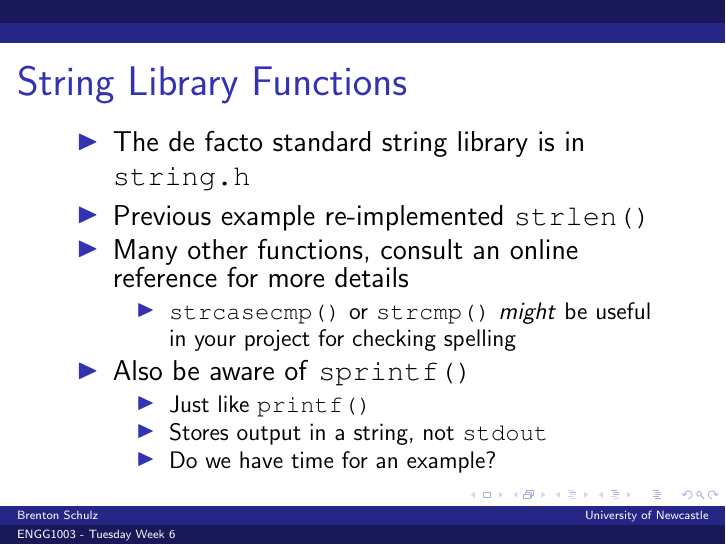
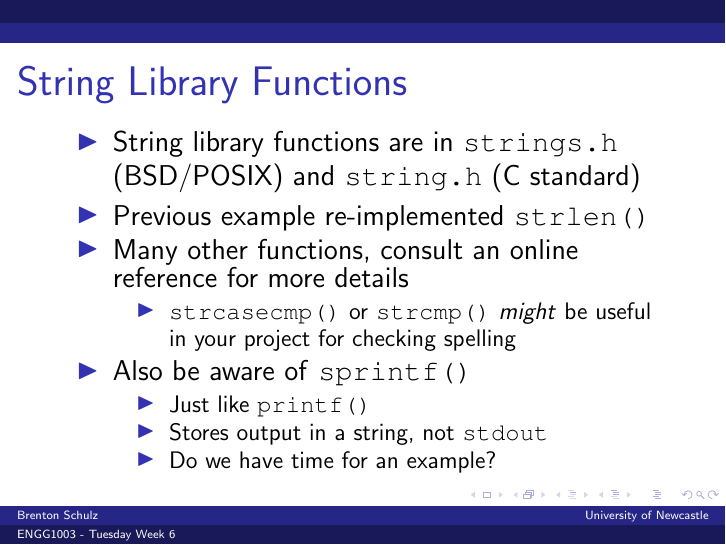
Before and after one commit to bschulznewy/engg1003, LaTeX slides (Lectures/Wk6/Wk6Tues.tex): page 23 of 58. Compiled offline with pdfLaTeX.

Commit message:
string library tweak

```diff
--- a/Lectures/Wk6/Wk6Tues.tex
+++ b/Lectures/Wk6/Wk6Tues.tex
@@ -365,7 +365,7 @@ int stringLength(char *str);
 \begin{frame}
 \frametitle{String Library Functions}
 \begin{itemize}
-\item The de facto standard string library is in \texttt{string.h}
+\item String library functions are in \texttt{strings.h} (BSD/POSIX) and \texttt{string.h} (C standard)
 \item Previous example re-implemented \texttt{strlen()}
 \item Many other functions, consult an online reference for more details
 	\begin{itemize}
```
Also changed, not shown: Lectures/Wk6/Wk6Tues.pdf.
